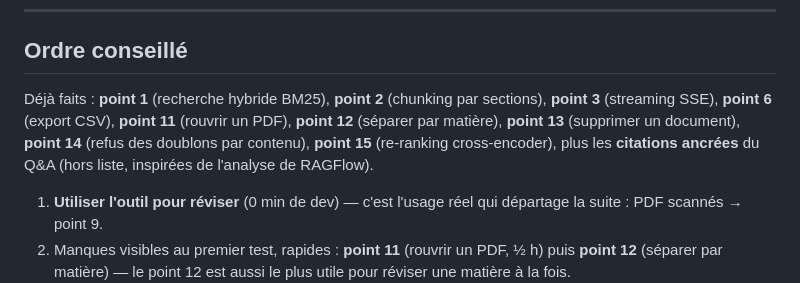
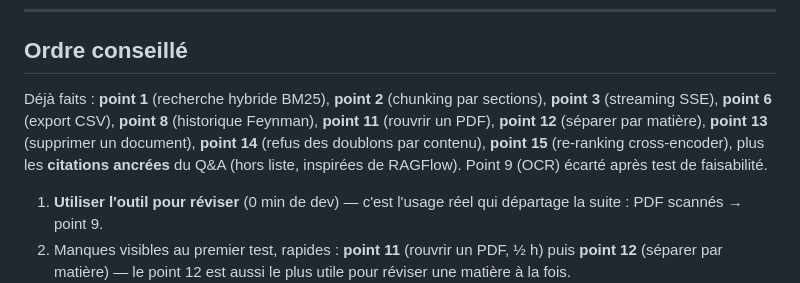
Before and after one commit to Ness2626/reviseur-rag, a Markdown page: AMELIORATIONS.md, the part around the change. Drawn GitHub-style.

Commit message:
docs: coche le point 8 dans la fiche de route

```diff
--- a/AMELIORATIONS.md
+++ b/AMELIORATIONS.md
@@ -267,10 +267,11 @@ classé 10e par RRF mais qui répond mot pour mot à la question doit finir dans
 ## Ordre conseillé
 
 Déjà faits : **point 1** (recherche hybride BM25), **point 2** (chunking par sections),
-**point 3** (streaming SSE), **point 6** (export CSV), **point 11** (rouvrir un PDF),
-**point 12** (séparer par matière), **point 13** (supprimer un document), **point 14**
-(refus des doublons par contenu), **point 15** (re-ranking cross-encoder), plus les
-**citations ancrées** du Q&A (hors liste, inspirées de l'analyse de RAGFlow).
+**point 3** (streaming SSE), **point 6** (export CSV), **point 8** (historique Feynman),
+**point 11** (rouvrir un PDF), **point 12** (séparer par matière), **point 13** (supprimer
+un document), **point 14** (refus des doublons par contenu), **point 15** (re-ranking
+cross-encoder), plus les **citations ancrées** du Q&A (hors liste, inspirées de RAGFlow).
+Point 9 (OCR) écarté après test de faisabilité.
 
 1. **Utiliser l'outil pour réviser** (0 min de dev) — c'est l'usage réel qui départage
    la suite : PDF scannés → point 9.
```
